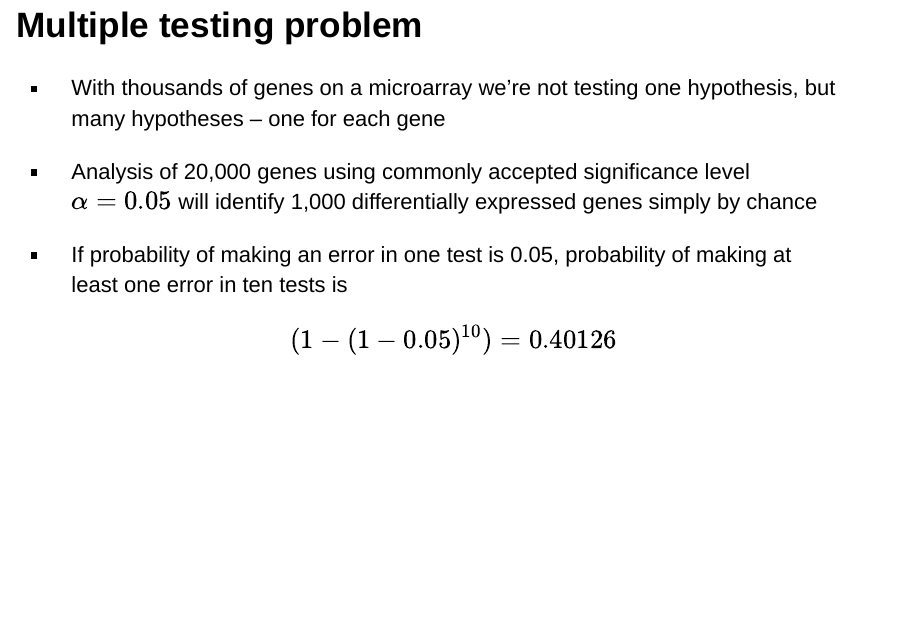
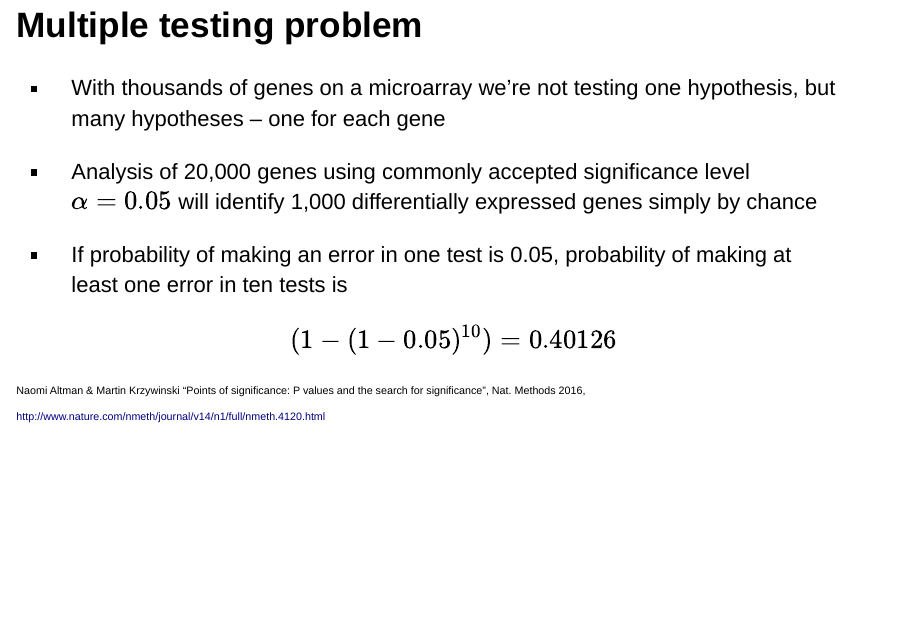
Before and after one commit to mdozmorov/BIOS567, an R Markdown document (assets/presentation_diffexpression/multipletesting.Rmd): page 2 of 27. Rendered offline with R 4.5, knitr and Pandoc, with nearby package versions; drawn as Slidy slides in place of the format the file asks for.

Commit message:
Add p-value ref

```diff
--- a/assets/presentation_diffexpression/multipletesting.Rmd
+++ b/assets/presentation_diffexpression/multipletesting.Rmd
@@ -41,6 +41,8 @@ knit_hooks$set(source = function(x, options){
 - If probability of making an error in one test is 0.05, probability of making at least one error in ten tests is
 
 $$(1-(1-0.05)^{10})=0.40126$$
+
+<div style="font-size: small;">Naomi Altman	& Martin Krzywinski "Points of significance: P values and the search for significance", Nat. Methods 2016, http://www.nature.com/nmeth/journal/v14/n1/full/nmeth.4120.html</div>
 
 ## Multiple Hypothesis Testing for differential expression detection  {.larger}
 
```
